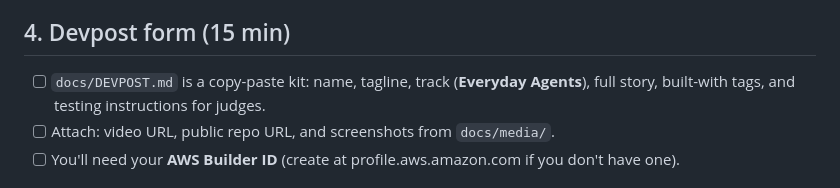
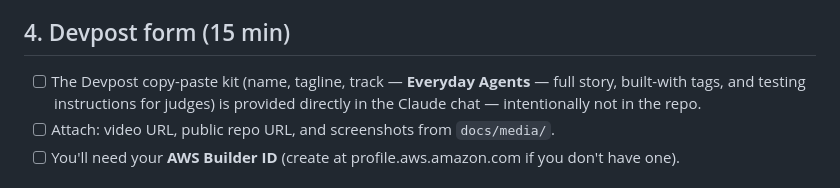
Before and after one commit to shi1720/epilogue, a Markdown page: docs/SUBMISSION_CHECKLIST.md, the part around the change. GitHub-like rendering.

Commit message:
Keep Devpost submission copy out of the repository
Co-Authored-By: Claude Fable 5 <noreply@anthropic.com>
Claude-Session: https://claude.ai/code/session_01TD45M6JwCsuoU1tCnRsK58

```diff
--- a/docs/SUBMISSION_CHECKLIST.md
+++ b/docs/SUBMISSION_CHECKLIST.md
@@ -34,7 +34,7 @@ Sanity check before recording: `epilogue demo`, open the dashboard, click **Use
 
 ## 4. Devpost form (15 min)
 
-- [ ] `docs/DEVPOST.md` is a copy-paste kit: name, tagline, track (**Everyday Agents**), full story, built-with tags, and testing instructions for judges.
+- [ ] The Devpost copy-paste kit (name, tagline, track — **Everyday Agents** — full story, built-with tags, and testing instructions for judges) is provided directly in the Claude chat — intentionally not in the repo.
 - [ ] Attach: video URL, public repo URL, and screenshots from `docs/media/`.
 - [ ] You'll need your **AWS Builder ID** (create at profile.aws.amazon.com if you don't have one).
 
```
Also changed, not shown: docs/DEVPOST.md (deleted, +0 -91 lines).
